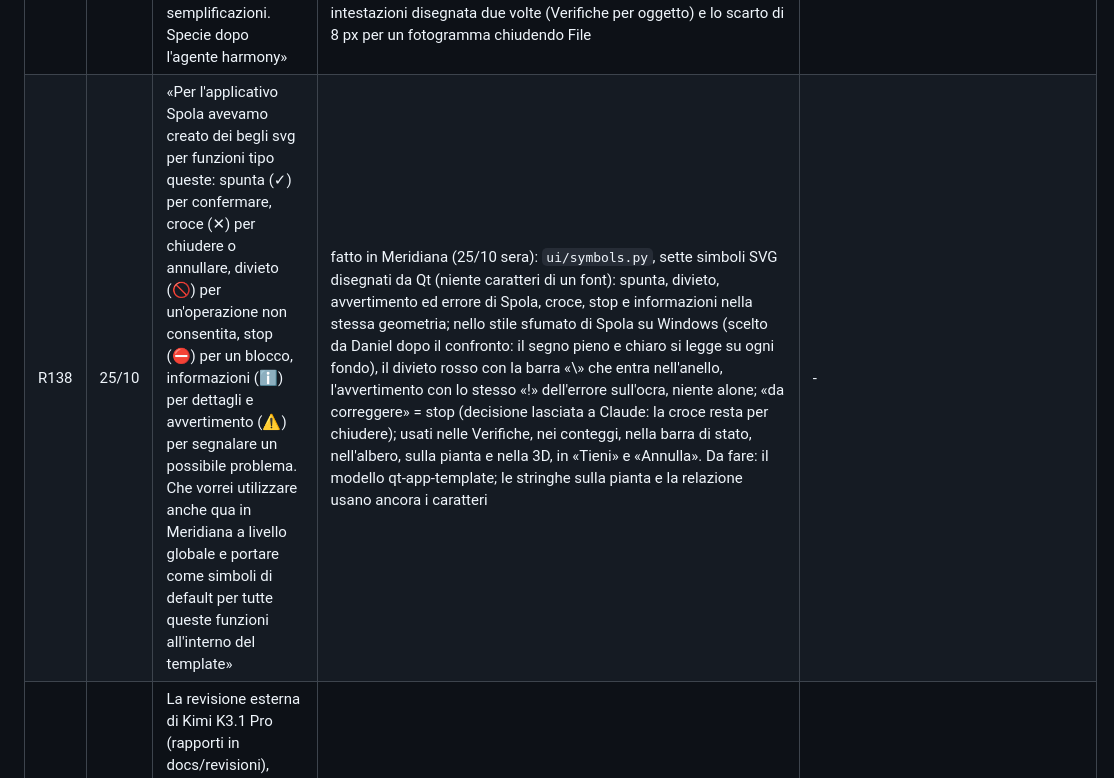
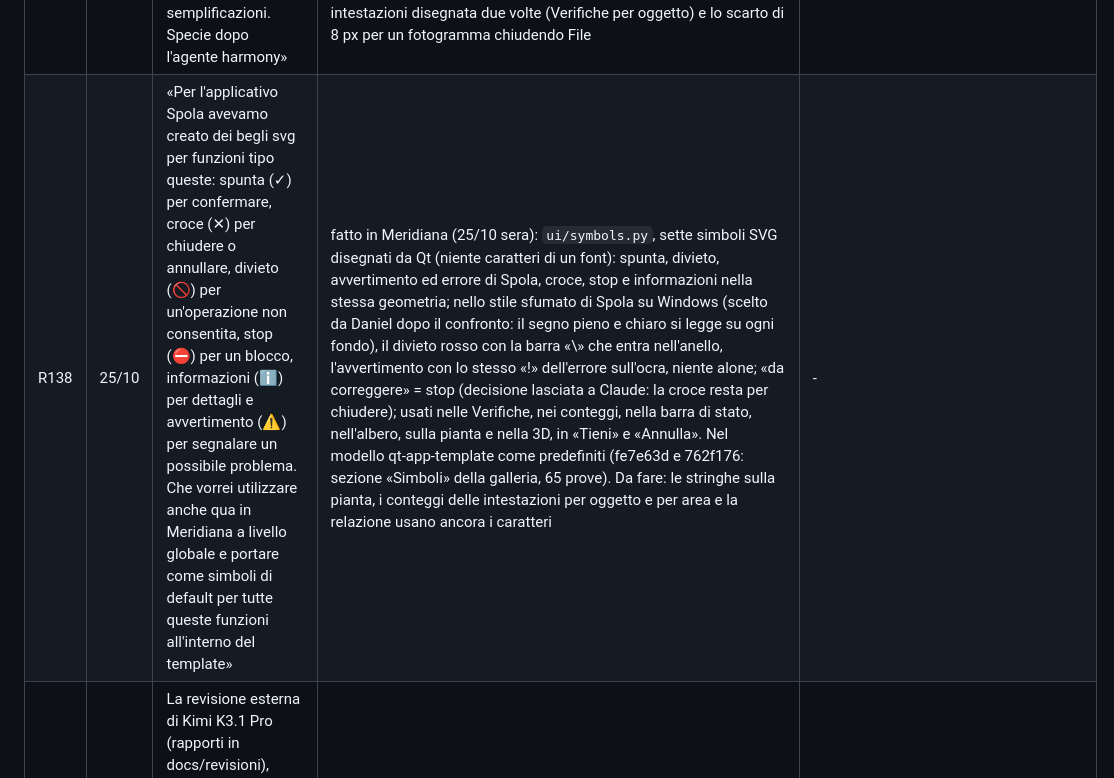
Before and after one commit to daniel-g-carrasco/meridiana, a Markdown page: docs/richieste.md, the part around the change. Drawn GitHub-style.

Commit message:
The register: the symbols in the template too (R138)

```diff
--- a/docs/richieste.md
+++ b/docs/richieste.md
@@ -178,7 +178,7 @@ Stati: **fatto** (con il commit), **in corso** (sessione o compito), **da studia
 | R135 | 25/10 | «Mi dai poi la possibilità di provare il programma in Linux?» | fatto (25/10): sul laptop (lucciola) «Meridiana (prova)» nel lanciatore, da `~/dev/meridiana` (ramo lavoro del repository pubblico) che si aggiorna a ogni avvio, con il Python di `~/fvtest/venv314`; corretto un errore che su Linux compariva chiudendo (la domanda del colore d'accento al portale ancora in corso) | - |
 | R136 | 25/10 | Verifiche: «è possibile dare ai titoli delle sue sezioni un miglior bilanciamento e posizionamento della freccia in basso di espansione, della distanza tra testi e loghi, ecc.? È possibile far percepire un po' meglio il fatto che sia un titolo (non esagerare)? e dare una leggera maggiore distanza tra di esse? valuta armonizzazione. Verifica se dal nostro stile è già possibile ricavare qualcosa» | fatto (25/10): la freccia all'altezza del nome (era centrata su tutta la riga, aria compresa), il segno della sezione nella colonna dei segni delle righe e alla loro distanza dal testo, il nome nel tono del testo secondario e il numero attenuato (lo stile «etichetta» del catalogo, un passo più scuro, anche nell'albero del progetto), 16 px tra le sezioni invece di 8 | - |
 | R137 | 25/10 | «Dobbiamo aggiornare il template che avevamo creato, perché abbiamo fatto notevoli armonizzazioni e semplificazioni. Specie dopo l'agente harmony» | fatto (25/10): il lavoro dell'agente harmony c'era già tutto (allineamento R122 a e33e893); portati nel modello lo scorrimento della linguetta (R97), la pagina File opaca e in un fotogramma (R132), i titoli delle sezioni (R136), i conteggi premuti e la guardia del portale; foto della galleria rifatte, 54 prove verdi (8 nuove), commit efdb5be su main. Trovati e corretti anche in Meridiana: l'icona delle intestazioni disegnata due volte (Verifiche per oggetto) e lo scarto di 8 px per un fotogramma chiudendo File | - |
-| R138 | 25/10 | «Per l'applicativo Spola avevamo creato dei begli svg per funzioni tipo queste: spunta (✓) per confermare, croce (✕) per chiudere o annullare, divieto (🚫) per un'operazione non consentita, stop (⛔) per un blocco, informazioni (ℹ) per dettagli e avvertimento (⚠) per segnalare un possibile problema. Che vorrei utilizzare anche qua in Meridiana a livello globale e portare come simboli di default per tutte queste funzioni all'interno del template» | fatto in Meridiana (25/10 sera): `ui/symbols.py`, sette simboli SVG disegnati da Qt (niente caratteri di un font): spunta, divieto, avvertimento ed errore di Spola, croce, stop e informazioni nella stessa geometria; nello stile sfumato di Spola su Windows (scelto da Daniel dopo il confronto: il segno pieno e chiaro si legge su ogni fondo), il divieto rosso con la barra «\» che entra nell'anello, l'avvertimento con lo stesso «!» dell'errore sull'ocra, niente alone; «da correggere» = stop (decisione lasciata a Claude: la croce resta per chiudere); usati nelle Verifiche, nei conteggi, nella barra di stato, nell'albero, sulla pianta e nella 3D, in «Tieni» e «Annulla». Da fare: il modello qt-app-template; le stringhe sulla pianta e la relazione usano ancora i caratteri | - |
+| R138 | 25/10 | «Per l'applicativo Spola avevamo creato dei begli svg per funzioni tipo queste: spunta (✓) per confermare, croce (✕) per chiudere o annullare, divieto (🚫) per un'operazione non consentita, stop (⛔) per un blocco, informazioni (ℹ) per dettagli e avvertimento (⚠) per segnalare un possibile problema. Che vorrei utilizzare anche qua in Meridiana a livello globale e portare come simboli di default per tutte queste funzioni all'interno del template» | fatto in Meridiana (25/10 sera): `ui/symbols.py`, sette simboli SVG disegnati da Qt (niente caratteri di un font): spunta, divieto, avvertimento ed errore di Spola, croce, stop e informazioni nella stessa geometria; nello stile sfumato di Spola su Windows (scelto da Daniel dopo il confronto: il segno pieno e chiaro si legge su ogni fondo), il divieto rosso con la barra «\» che entra nell'anello, l'avvertimento con lo stesso «!» dell'errore sull'ocra, niente alone; «da correggere» = stop (decisione lasciata a Claude: la croce resta per chiudere); usati nelle Verifiche, nei conteggi, nella barra di stato, nell'albero, sulla pianta e nella 3D, in «Tieni» e «Annulla». Nel modello qt-app-template come predefiniti (fe7e63d e 762f176: sezione «Simboli» della galleria, 65 prove). Da fare: le stringhe sulla pianta, i conteggi delle intestazioni per oggetto e per area e la relazione usano ancora i caratteri | - |
 | R139 | 25/10 | La revisione esterna di Kimi K3.1 Pro (rapporti in docs/revisioni), verificata da Claude; scelte di Daniel: «Posa», 130 ms, margini e rosso delle pagine dell'energia come proposto | in corso (25/10 sera): punti 1-13 di Kimi controllati e uniti (prove: 1.430 verdi su Windows), 15 e 16 fatti da Claude; 14 e 17-19 con Kimi (fermo per la quota delle 5 ore, riparte da solo) | - |
 | R140 | 25/10 | Linux, touchpad: «rendere possibile utilizzare il programma con il touchpad. Al momento anche utilizzando i tasti speciali non si riesce a fare nulla. Ruotare, spostare la vista, allargare e rimpicciolire usando la gesture naturale di allargamento, non ci sono tasti + e -» | in coda: incarico 3 di Kimi | - |
 | R141 | 25/10 | Linux, stringatura: «sembra non funzionare, quella automatica non risponde, la selezione automatica dell'inverter neanche (peraltro prima di selezionare l'inverter dovrebbe almeno chiederti una marca)» [V 25/10 sera: offscreen sul portatile, stesso codice, le 8 stringhe ci sono; da riprodurre sullo schermo] | in coda: incarico 3 di Kimi | - |
```
